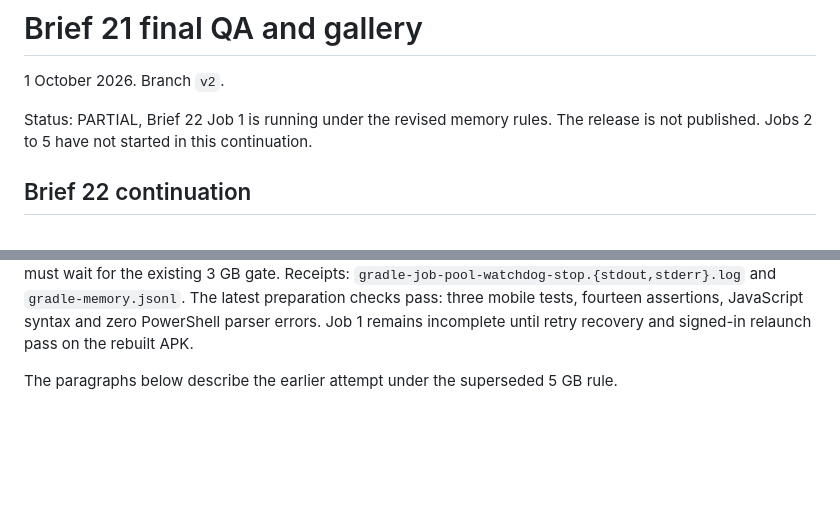
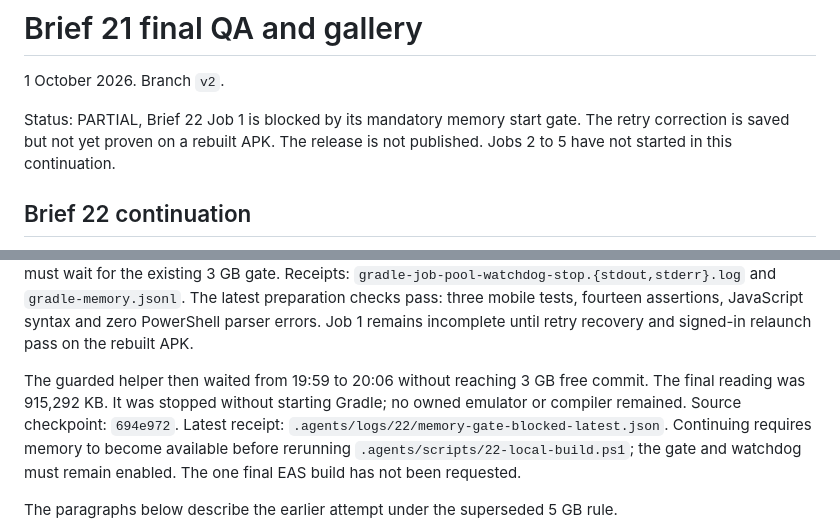
Before and after one commit to kausthubh-coder/kriyan-garden, a Markdown page: docs/reports/21-final-qa.md, 2 parts joined by grey strips. Drawn GitHub-style; blank space fills up the shorter version.

Commit message:
docs(android): record required memory gate blocker

```diff
--- a/docs/reports/21-final-qa.md
+++ b/docs/reports/21-final-qa.md
@@ -2,7 +2,7 @@
 
 1 October 2026. Branch `v2`.
 
-Status: PARTIAL, Brief 22 Job 1 is running under the revised memory rules. The release is not published. Jobs 2 to 5 have not started in this continuation.
+Status: PARTIAL, Brief 22 Job 1 is blocked by its mandatory memory start gate. The retry correction is saved but not yet proven on a rebuilt APK. The release is not published. Jobs 2 to 5 have not started in this continuation.
 
 ## Brief 22 continuation
 
@@ -23,6 +23,8 @@ After the API 36 guest settled, that APK's signed-out form laid out 1,562 ms aft
 The reconnection check exposed a remaining defect: the device returned HTTP 204 after leaving airplane mode, but tapping "Try again" did not recover sign-in. Source inspection found that the public Clerk `load()` call without options restores its browser defaults. Retry now supplies Expo's native headless options. Verification of that correction is pending the rebuild. During its first rebuild, Ninja launched 18 C++ compilers independently of Gradle's one-worker setting. The owned build was stopped before the memory floor; no owner process was stopped. The build helper now defines one-compiler and one-linker CMake job pools. Receipt: `gradle-ninja-memory-stop.{stdout,stderr}.log`.
 
 At 19:58:36 America/New_York, the following guarded rebuild was stopped by the watchdog at 1,036,200 KB free commit. Its daemon-disappeared error is the expected result of that stop, not a passing build. Free commit recovered to only 1.98 GB after the stop, and the largest owner browser process measured 18.01 GB private memory. No Java or emulator process remained. The owner was asked to free commit again, and the next build must wait for the existing 3 GB gate. Receipts: `gradle-job-pool-watchdog-stop.{stdout,stderr}.log` and `gradle-memory.jsonl`. The latest preparation checks pass: three mobile tests, fourteen assertions, JavaScript syntax and zero PowerShell parser errors. Job 1 remains incomplete until retry recovery and signed-in relaunch pass on the rebuilt APK.
+
+The guarded helper then waited from 19:59 to 20:06 without reaching 3 GB free commit. The final reading was 915,292 KB. It was stopped without starting Gradle; no owned emulator or compiler remained. Source checkpoint: `694e972`. Latest receipt: `.agents/logs/22/memory-gate-blocked-latest.json`. Continuing requires memory to become available before rerunning `.agents/scripts/22-local-build.ps1`; the gate and watchdog must remain enabled. The one final EAS build has not been requested.
 
 The paragraphs below describe the earlier attempt under the superseded 5 GB rule.
 
```
